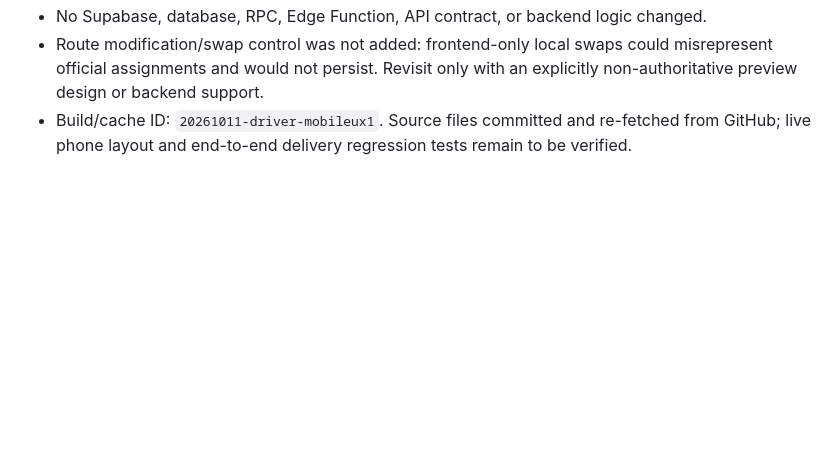
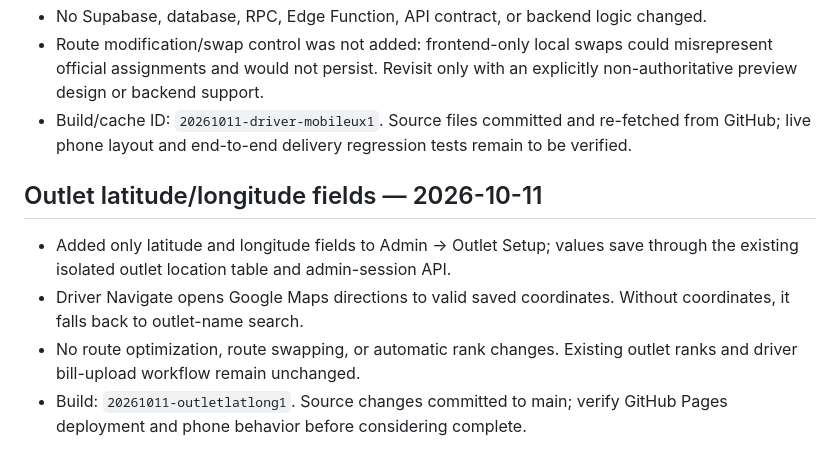
Before and after one commit to shahabhishekofficial-create/packing-assistant, a Markdown page: PROJECT_STATUS.md, the part around the change. GitHub-like rendering; blank space fills up the shorter version.

Commit message:
Add precise outlet coordinates to admin and driver navigation

```diff
--- a/PROJECT_STATUS.md
+++ b/PROJECT_STATUS.md
@@ -1928,3 +1928,11 @@ Verification from source: all driver build markers and cache/resource query stri
 - No Supabase, database, RPC, Edge Function, API contract, or backend logic changed.
 - Route modification/swap control was not added: frontend-only local swaps could misrepresent official assignments and would not persist. Revisit only with an explicitly non-authoritative preview design or backend support.
 - Build/cache ID: `20261011-driver-mobileux1`. Source files committed and re-fetched from GitHub; live phone layout and end-to-end delivery regression tests remain to be verified.
+
+
+## Outlet latitude/longitude fields — 2026-10-11
+
+- Added only latitude and longitude fields to Admin → Outlet Setup; values save through the existing isolated outlet location table and admin-session API.
+- Driver Navigate opens Google Maps directions to valid saved coordinates. Without coordinates, it falls back to outlet-name search.
+- No route optimization, route swapping, or automatic rank changes. Existing outlet ranks and driver bill-upload workflow remain unchanged.
+- Build: `20261011-outletlatlong1`. Source changes committed to main; verify GitHub Pages deployment and phone behavior before considering complete.
```
